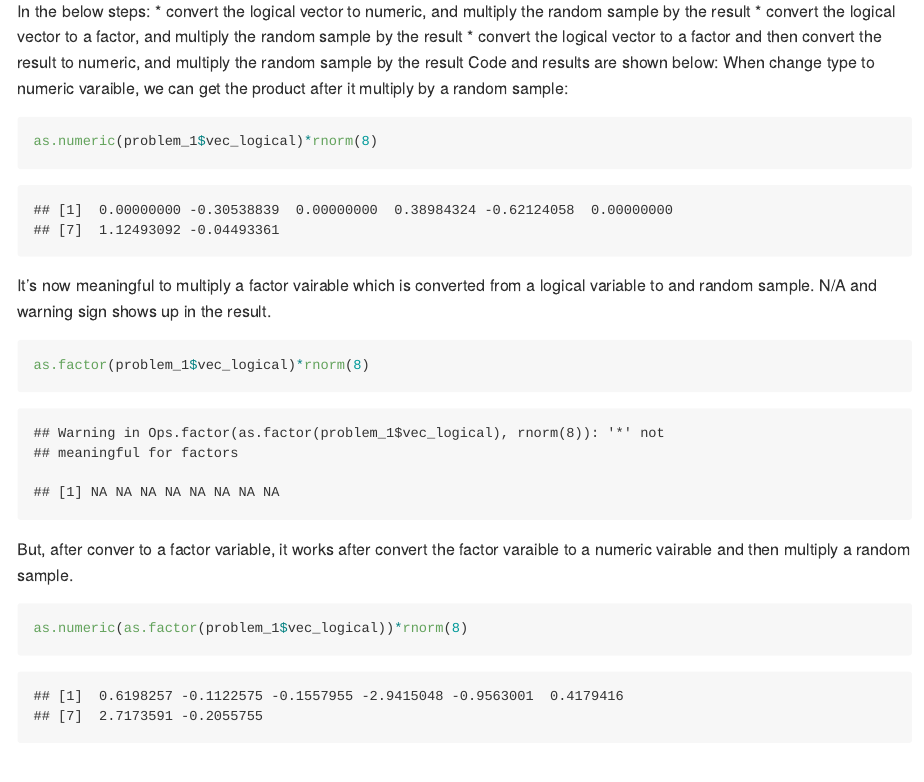
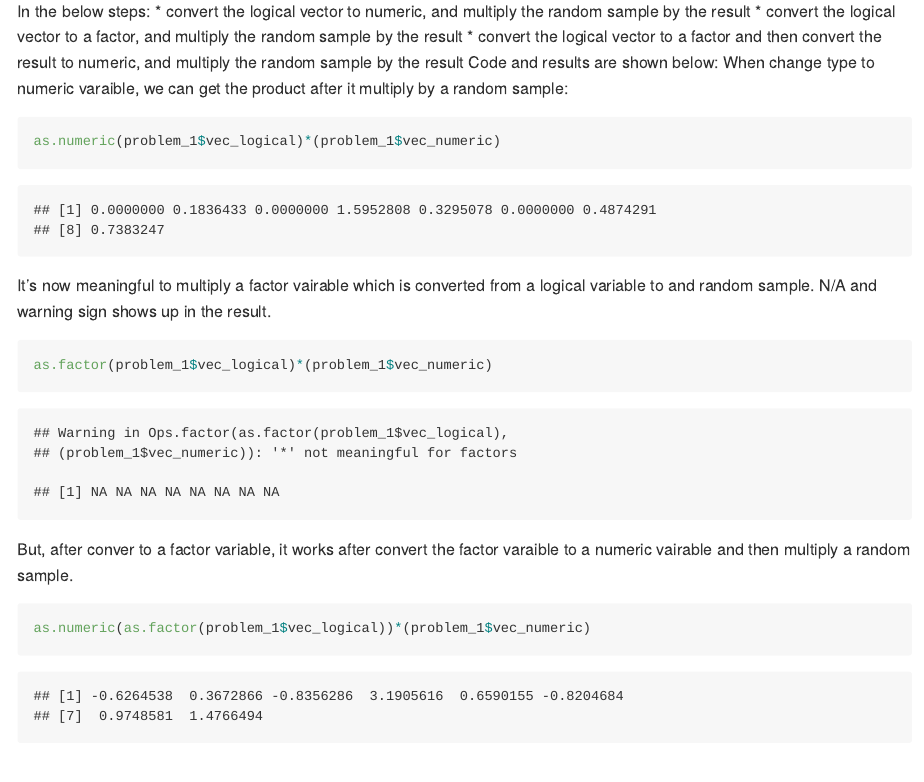
Before and after one commit to yx2507/P8105_yx2507_hw1, an R Markdown document (p8105_hw1_yx2507.Rmd): the page in a window 1100 px wide, from 2250 px down. The pictures show the output file p8105_hw1_yx2507.md that the author committed with the source, drawn offline in the style of GitHub.

Commit message:
correct some mistakes---real final homework

````diff
--- a/p8105_hw1_yx2507.Rmd
+++ b/p8105_hw1_yx2507.Rmd
@@ -80,15 +80,15 @@ In the below steps:
 Code and results are shown below:
 When change type to numeric varaible, we can get the product after it multiply by a random sample:
 ```{r}
-as.numeric(problem_1$vec_logical)*rnorm(8)
+as.numeric(problem_1$vec_logical)*(problem_1$vec_numeric)
 ```
 It's now meaningful to multiply a factor vairable which is converted from a logical variable to and random sample. N/A and warning sign shows up in the result.
 ```{r}
-as.factor(problem_1$vec_logical)*rnorm(8)
+as.factor(problem_1$vec_logical)*(problem_1$vec_numeric)
 ```
 But, after conver to a factor variable, it works after convert the factor varaible to a numeric vairable and then multiply a random sample.
 ```{r}
-as.numeric(as.factor(problem_1$vec_logical))*rnorm(8)
+as.numeric(as.factor(problem_1$vec_logical))*(problem_1$vec_numeric)
 ```
 
 # Problem 2 Including Plots
````
Also changed, not shown: p8105_hw1_yx2507.md, scatter_plot.pdf.
